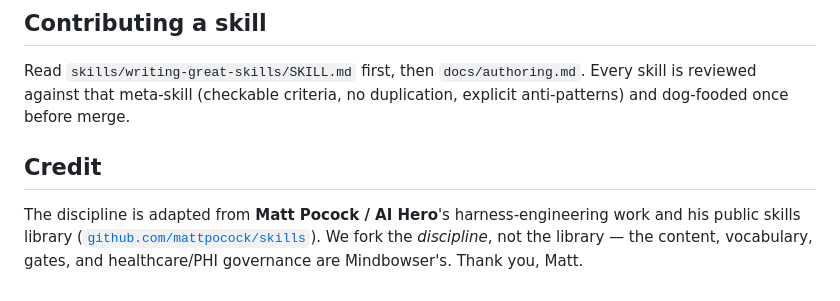
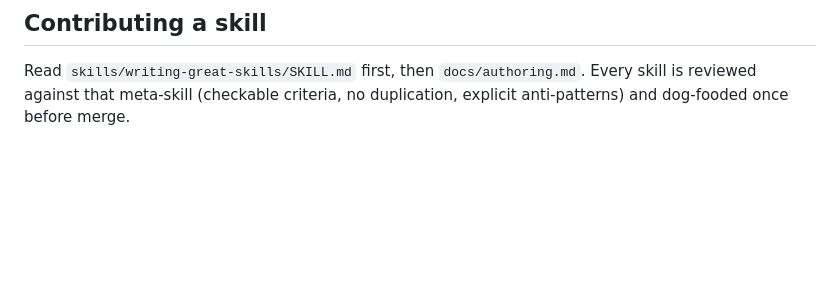
Before and after one commit to Mindbowser/health-harness, a Markdown page: README.md, the part around the change. Rendered like a GitHub page; blank space fills up the shorter version.

Commit message:
docs(readme): remove the Credit section
Co-Authored-By: Claude Opus 4.8 <noreply@anthropic.com>

```diff
--- a/README.md
+++ b/README.md
@@ -180,10 +180,3 @@ skills/                      # one folder per skill (FLAT — Claude Code discov
 Read `skills/writing-great-skills/SKILL.md` first, then `docs/authoring.md`. Every skill is reviewed
 against that meta-skill (checkable criteria, no duplication, explicit anti-patterns) and dog-fooded
 once before merge.
-
-## Credit
-
-The discipline is adapted from **Matt Pocock / AI Hero**'s harness-engineering work and his public
-skills library ([`github.com/mattpocock/skills`](https://github.com/mattpocock/skills)). We fork the
-*discipline*, not the library — the content, vocabulary, gates, and healthcare/PHI governance are
-Mindbowser's. Thank you, Matt.
```
